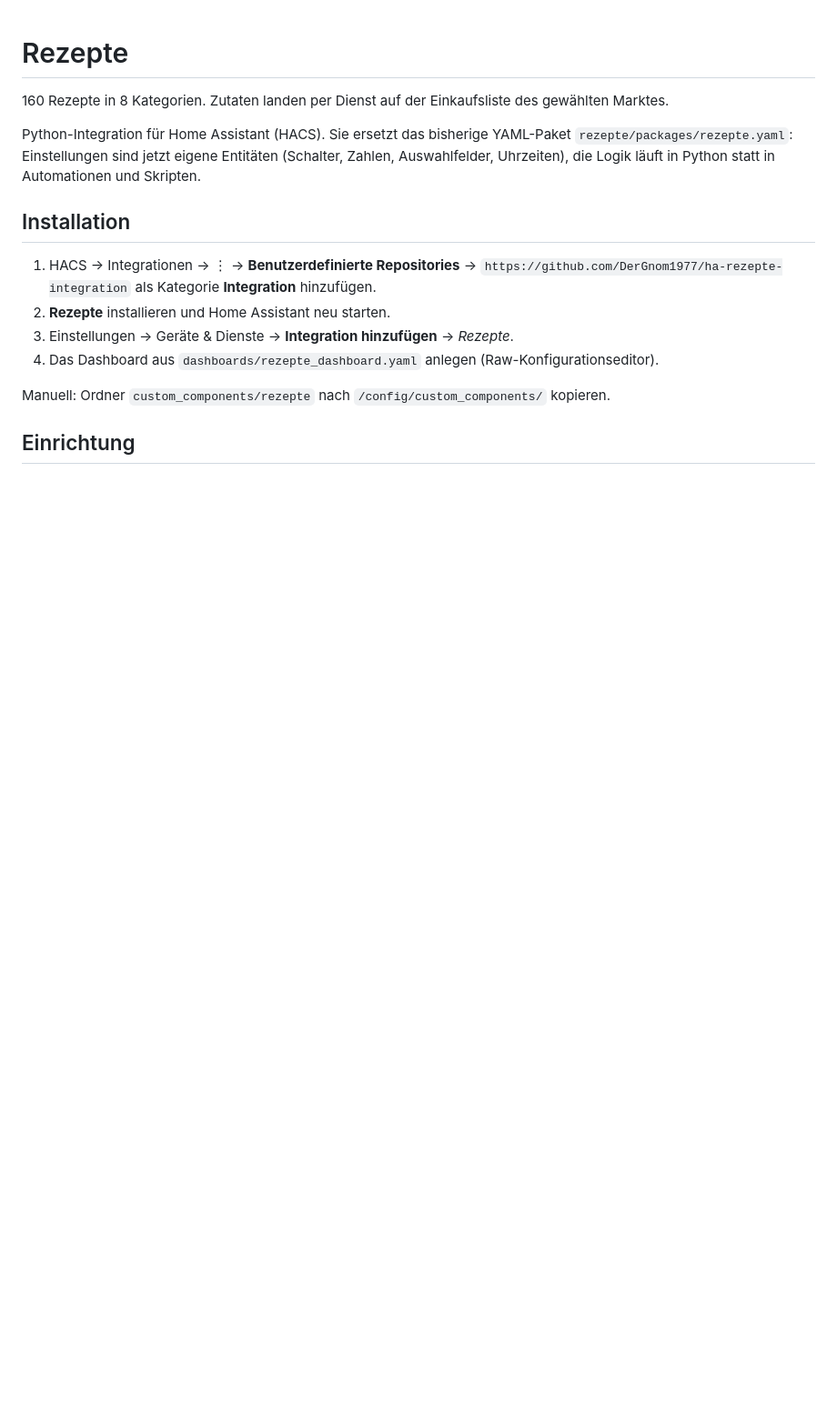
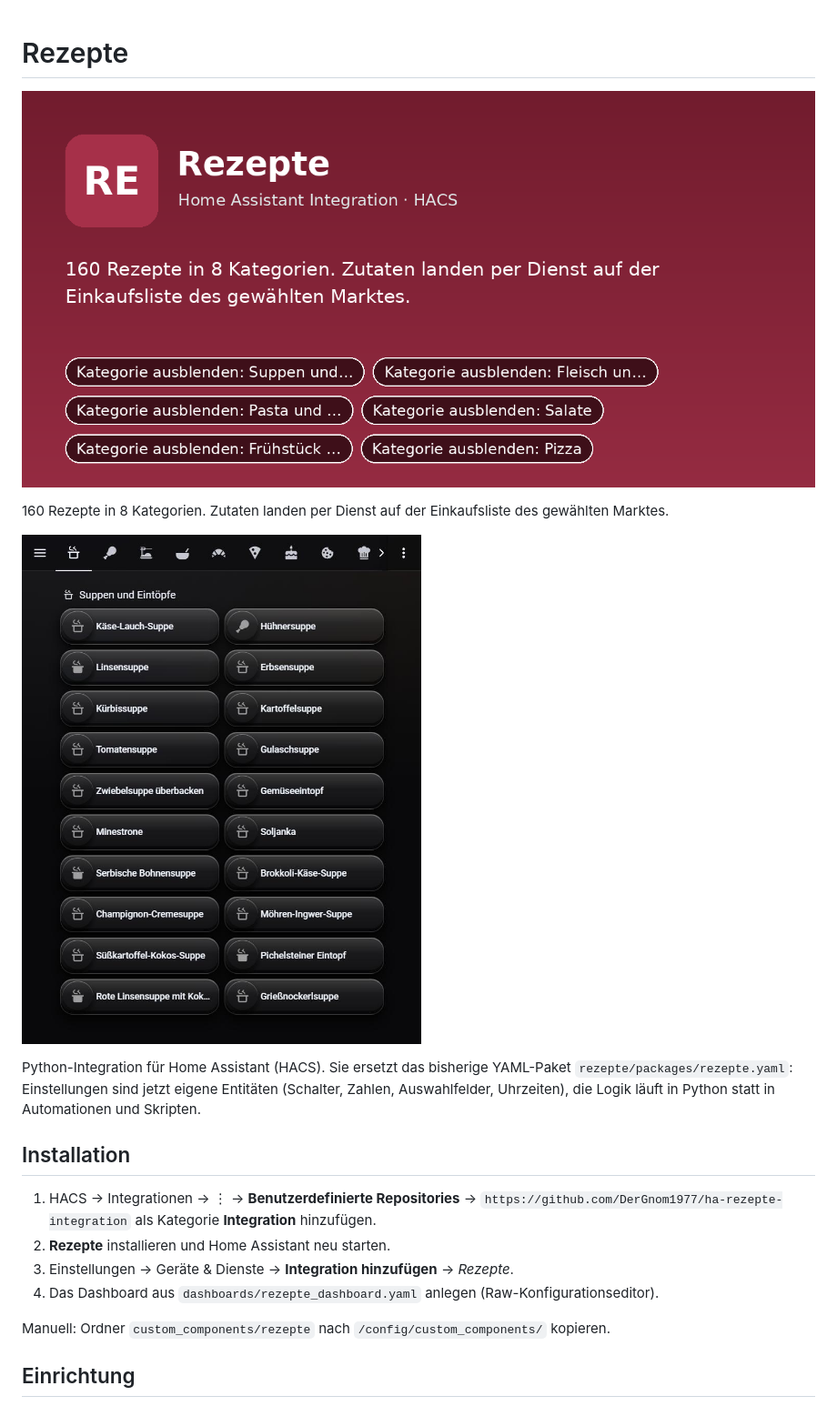
Before and after one commit to DerGnom1977/ha-rezepte-integration, a Markdown page: README.md, the part around the change. Shown at 91% size. Rendered like a GitHub page; pictures changed too: images/dashboard.jpg (added), images/preview.png (added); blank space fills up the shorter version.

Commit message:
Update 2026-11-12 08:00

```diff
--- a/README.md
+++ b/README.md
@@ -1,6 +1,10 @@
 # Rezepte
 
+![Rezepte](https://raw.githubusercontent.com/DerGnom1977/ha-rezepte-integration/main/images/preview.png)
+
 160 Rezepte in 8 Kategorien. Zutaten landen per Dienst auf der Einkaufsliste des gewählten Marktes.
+
+![Dashboard](https://raw.githubusercontent.com/DerGnom1977/ha-rezepte-integration/main/images/dashboard.jpg)
 
 Python-Integration für Home Assistant (HACS). Sie ersetzt das bisherige YAML-Paket
 `rezepte/packages/rezepte.yaml`: Einstellungen sind jetzt eigene Entitäten (Schalter, Zahlen, Auswahlfelder,
```
Also changed, not shown: 2 other files.
